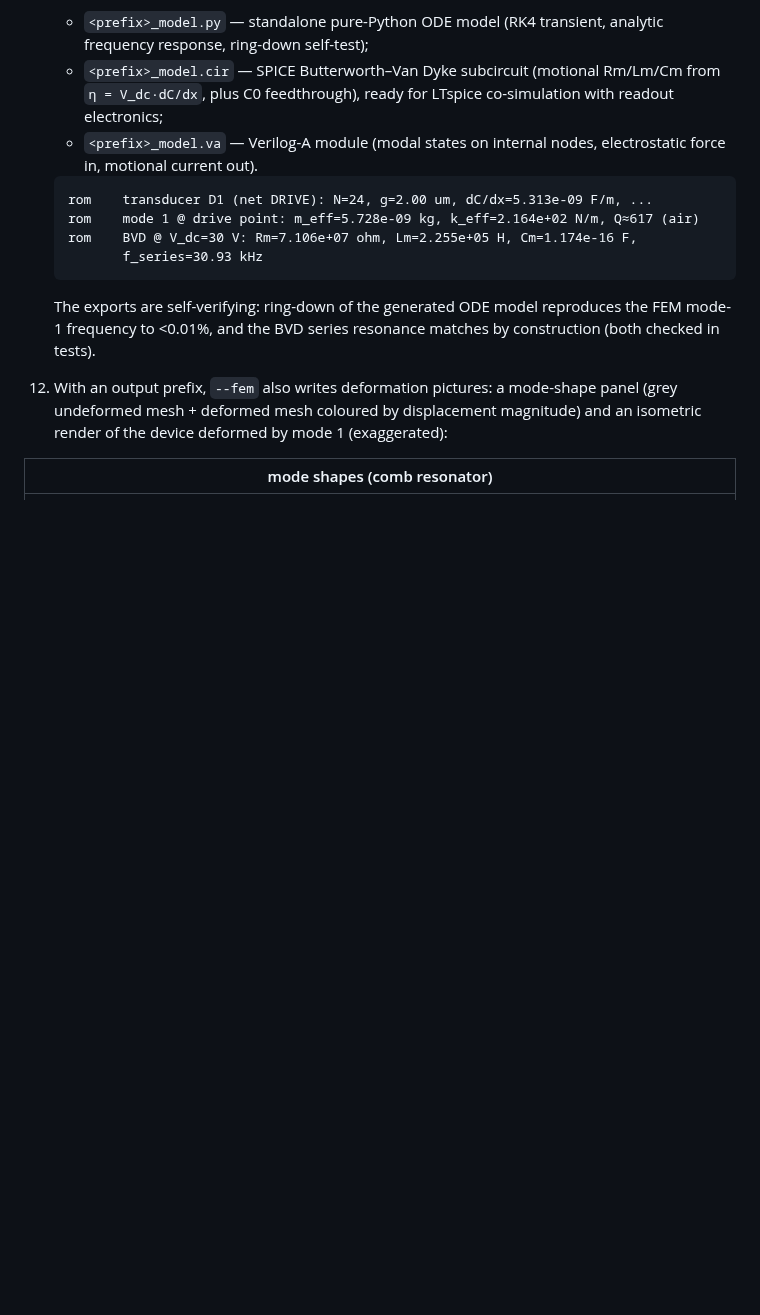
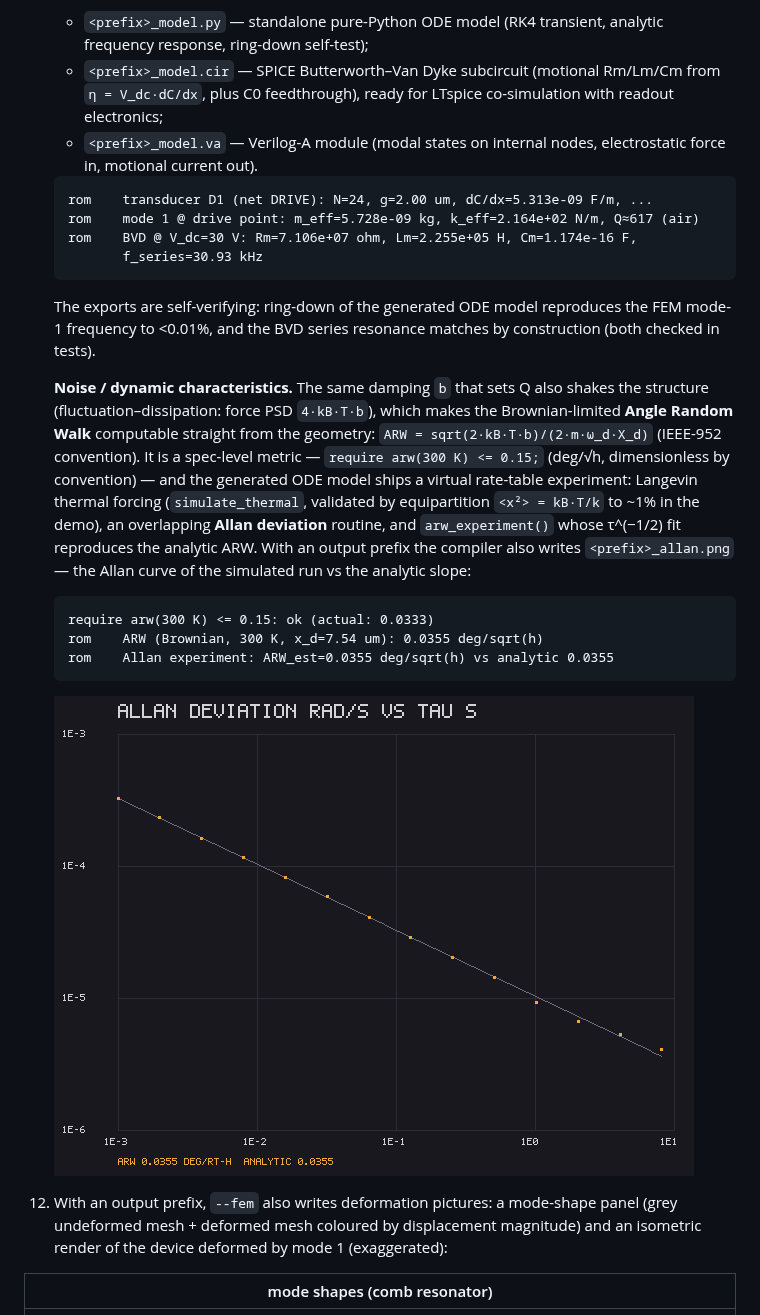
Before and after one commit to myshag/MemsLang, a Markdown page: README.md, the part around the change. Drawn GitHub-style; pictures changed too: docs/comb_resonator_allan.png (added); blank space fills up the shorter version.

````diff
--- a/README.md
+++ b/README.md
@@ -202,6 +202,28 @@ The pipeline mirrors the `soidlc` stages from the spec:
     reproduces the FEM mode-1 frequency to <0.01%, and the BVD series
     resonance matches by construction (both checked in tests).
 
+    **Noise / dynamic characteristics.** The same damping `b` that sets Q
+    also shakes the structure (fluctuation–dissipation: force PSD
+    `4·kB·T·b`), which makes the Brownian-limited **Angle Random Walk**
+    computable straight from the geometry:
+    `ARW = sqrt(2·kB·T·b)/(2·m·ω_d·X_d)` (IEEE-952 convention). It is a
+    spec-level metric — `require arw(300 K) <= 0.15;` (deg/√h, dimensionless
+    by convention) — and the generated ODE model ships a virtual rate-table
+    experiment: Langevin thermal forcing (`simulate_thermal`, validated by
+    equipartition `<x²> = kB·T/k` to ~1% in the demo), an overlapping
+    **Allan deviation** routine, and `arw_experiment()` whose τ^(−1/2) fit
+    reproduces the analytic ARW. With an output prefix the compiler also
+    writes `<prefix>_allan.png` — the Allan curve of the simulated run vs
+    the analytic slope:
+
+    ```
+    require arw(300 K) <= 0.15: ok (actual: 0.0333)
+    rom    ARW (Brownian, 300 K, x_d=7.54 um): 0.0355 deg/sqrt(h)
+    rom    Allan experiment: ARW_est=0.0355 deg/sqrt(h) vs analytic 0.0355
+    ```
+
+    ![allan](docs/comb_resonator_allan.png)
+
 12. With an output prefix, `--fem` also writes deformation pictures: a
     mode-shape panel (grey undeformed mesh + deformed mesh coloured by
     displacement magnitude) and an isometric render of the device deformed
````
Also changed, not shown: 7 other files.
